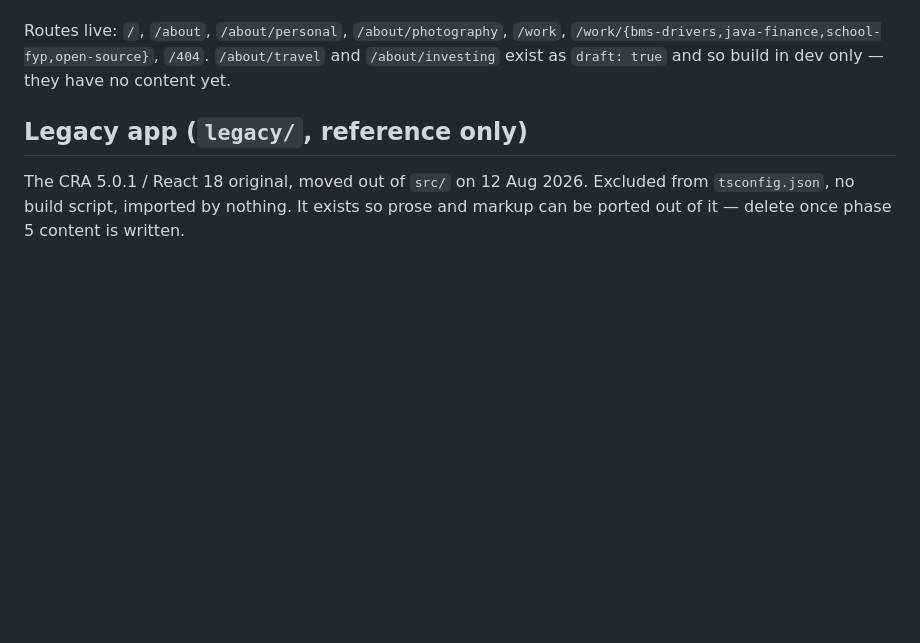
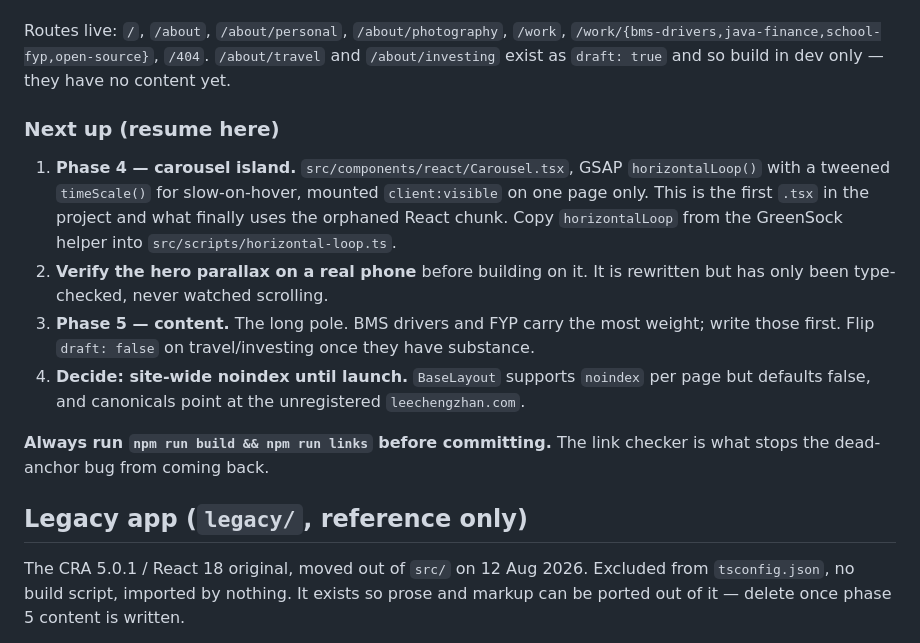
Before and after one commit to LeeChengZhan2/portfolio_react, a Markdown page: CLAUDE.md, the part around the change. GitHub-like rendering; blank space fills up the shorter version.

Commit message:
add resume notes to CLAUDE.md
Records where phase 4 picks up, so the next session does not have to
re-derive state from the diff.

```diff
--- a/CLAUDE.md
+++ b/CLAUDE.md
@@ -29,6 +29,22 @@ Routes live: `/`, `/about`, `/about/personal`, `/about/photography`, `/work`,
 `/work/{bms-drivers,java-finance,school-fyp,open-source}`, `/404`.
 `/about/travel` and `/about/investing` exist as `draft: true` and so build in dev only —
 they have no content yet.
+
+### Next up (resume here)
+
+1. **Phase 4 — carousel island.** `src/components/react/Carousel.tsx`, GSAP `horizontalLoop()`
+   with a tweened `timeScale()` for slow-on-hover, mounted `client:visible` on one page only.
+   This is the first `.tsx` in the project and what finally uses the orphaned React chunk.
+   Copy `horizontalLoop` from the GreenSock helper into `src/scripts/horizontal-loop.ts`.
+2. **Verify the hero parallax on a real phone** before building on it. It is rewritten but has
+   only been type-checked, never watched scrolling.
+3. **Phase 5 — content.** The long pole. BMS drivers and FYP carry the most weight; write those
+   first. Flip `draft: false` on travel/investing once they have substance.
+4. **Decide: site-wide noindex until launch.** `BaseLayout` supports `noindex` per page but
+   defaults false, and canonicals point at the unregistered `leechengzhan.com`.
+
+**Always run `npm run build && npm run links` before committing.** The link checker is what
+stops the dead-anchor bug from coming back.
 
 ## Legacy app (`legacy/`, reference only)
 
```
